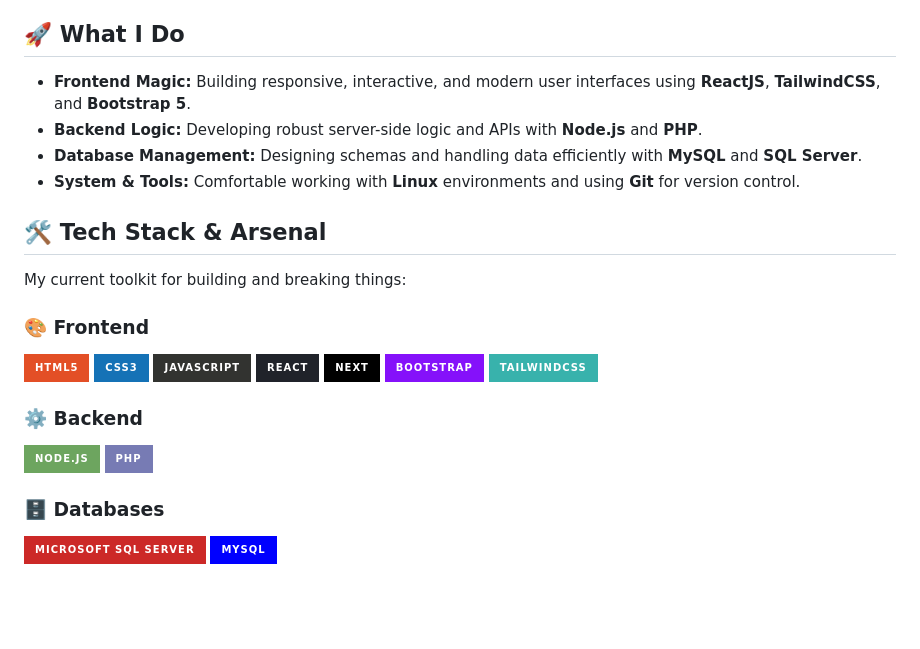
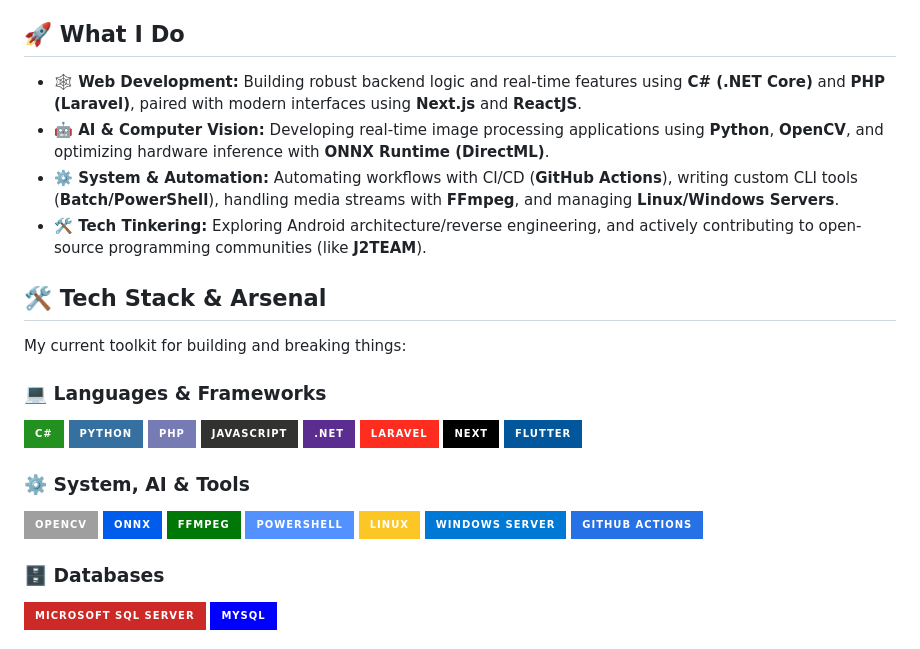
Before and after one commit to manhtuan28/manhtuan28, a Markdown page: README.md, the part around the change. GitHub-like rendering; badges without logos; blank space fills up the shorter version.

Commit message:
Update README.md part 2 đcme nó

```diff
--- a/README.md
+++ b/README.md
@@ -4,20 +4,23 @@ Hi there! I’m **Bùi Mạnh Tuấn**, a Senior IT Student passionate about bui
 
 ## 🚀 What I Do
 
-* **Frontend Magic:** Building responsive, interactive, and modern user interfaces using **ReactJS**, **TailwindCSS**, and **Bootstrap 5**.
-* **Backend Logic:** Developing robust server-side logic and APIs with **Node.js** and **PHP**.
-* **Database Management:** Designing schemas and handling data efficiently with **MySQL** and **SQL Server**.
-* **System & Tools:** Comfortable working with **Linux** environments and using **Git** for version control.
+* **🕸️ Web Development:** Building robust backend logic and real-time features using **C# (.NET Core)** and **PHP (Laravel)**, paired with modern interfaces using **Next.js** and **ReactJS**.
+* **🤖 AI & Computer Vision:** Developing real-time image processing applications using **Python**, **OpenCV**, and optimizing hardware inference with **ONNX Runtime (DirectML)**.
+* **⚙️ System & Automation:** Automating workflows with CI/CD (**GitHub Actions**), writing custom CLI tools (**Batch/PowerShell**), handling media streams with **FFmpeg**, and managing **Linux/Windows Servers**.
+* **🛠️ Tech Tinkering:** Exploring Android architecture/reverse engineering, and actively contributing to open-source programming communities (like **J2TEAM**).
 
 ## 🛠️ Tech Stack & Arsenal
 
 My current toolkit for building and breaking things:
 
-### 🎨 Frontend
-![HTML5](https://img.shields.io/badge/html5-%23E34F26.svg?style=for-the-badge&logo=html5&logoColor=white) ![CSS3](https://img.shields.io/badge/css3-%231572B6.svg?style=for-the-badge&logo=css3&logoColor=white) ![JavaScript](https://img.shields.io/badge/javascript-%23323330.svg?style=for-the-badge&logo=javascript&logoColor=%23F7DF1E) ![React](https://img.shields.io/badge/react-%2320232a.svg?style=for-the-badge&logo=react&logoColor=%2361DAFB) ![Next JS](https://img.shields.io/badge/Next-black?style=for-the-badge&logo=next.js&logoColor=white) ![Bootstrap](https://img.shields.io/badge/bootstrap-%238511FA.svg?style=for-the-badge&logo=bootstrap&logoColor=white) ![TailwindCSS](https://img.shields.io/badge/tailwindcss-%2338B2AC.svg?style=for-the-badge&logo=tailwind-css&logoColor=white)
+### 💻 Languages & Frameworks
+![C#](https://img.shields.io/badge/c%23-%23239120.svg?style=for-the-badge&logo=c-sharp&logoColor=white) ![Python](https://img.shields.io/badge/python-3670A0?style=for-the-badge&logo=python&logoColor=ffdd54) ![PHP](https://img.shields.io/badge/php-%23777BB4.svg?style=for-the-badge&logo=php&logoColor=white) ![JavaScript](https://img.shields.io/badge/javascript-%23323330.svg?style=for-the-badge&logo=javascript&logoColor=%23F7DF1E)
+![.Net](https://img.shields.io/badge/.NET-5C2D91?style=for-the-badge&logo=.net&logoColor=white) ![Laravel](https://img.shields.io/badge/laravel-%23FF2D20.svg?style=for-the-badge&logo=laravel&logoColor=white) ![Next JS](https://img.shields.io/badge/Next-black?style=for-the-badge&logo=next.js&logoColor=white) ![Flutter](https://img.shields.io/badge/Flutter-%2302569B.svg?style=for-the-badge&logo=Flutter&logoColor=white)
 
-### ⚙️ Backend
-![NodeJS](https://img.shields.io/badge/node.js-6DA55F?style=for-the-badge&logo=node.js&logoColor=white) ![PHP](https://img.shields.io/badge/php-%23777BB4.svg?style=for-the-badge&logo=php&logoColor=white)
+### ⚙️ System, AI & Tools
+![OpenCV](https://img.shields.io/badge/opencv-%23white.svg?style=for-the-badge&logo=opencv&logoColor=white) ![ONNX](https://img.shields.io/badge/ONNX-005CED?style=for-the-badge&logo=onnx&logoColor=white) ![FFmpeg](https://img.shields.io/badge/FFmpeg-007808?style=for-the-badge&logo=ffmpeg&logoColor=white) ![PowerShell](https://img.shields.io/badge/PowerShell-%235391FE.svg?style=for-the-badge&logo=powershell&logoColor=white)
+![Linux](https://img.shields.io/badge/Linux-FCC624?style=for-the-badge&logo=linux&logoColor=black) ![Windows Server](https://img.shields.io/badge/Windows%20Server-0078D6?style=for-the-badge&logo=windows&logoColor=white) ![GitHub Actions](https://img.shields.io/badge/github%20actions-%232671E5.svg?style=for-the-badge&logo=githubactions&logoColor=white)
+
 ### 🗄️ Databases
 ![MicrosoftSQLServer](https://img.shields.io/badge/Microsoft%20SQL%20Server-CC2927?style=for-the-badge&logo=microsoft%20sql%20server&logoColor=white) ![MySQL](https://img.shields.io/badge/mysql-%2300f.svg?style=for-the-badge&logo=mysql&logoColor=white)
 
```
